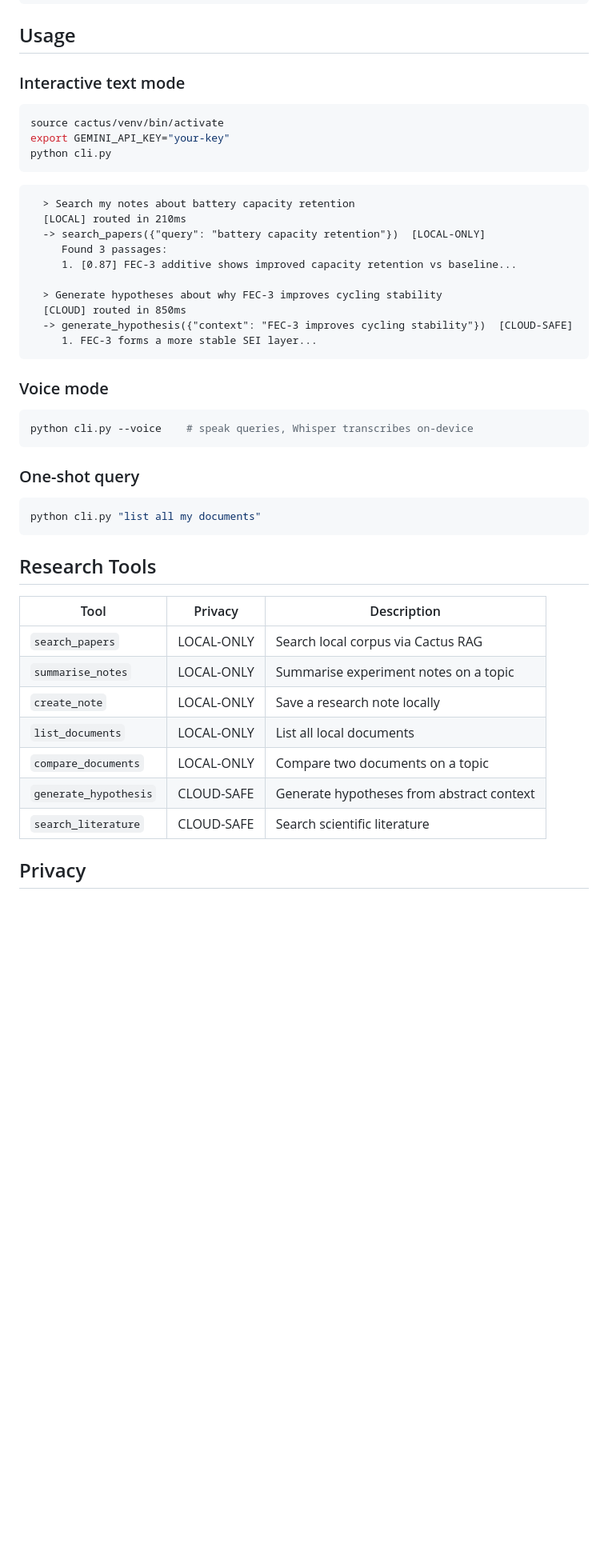
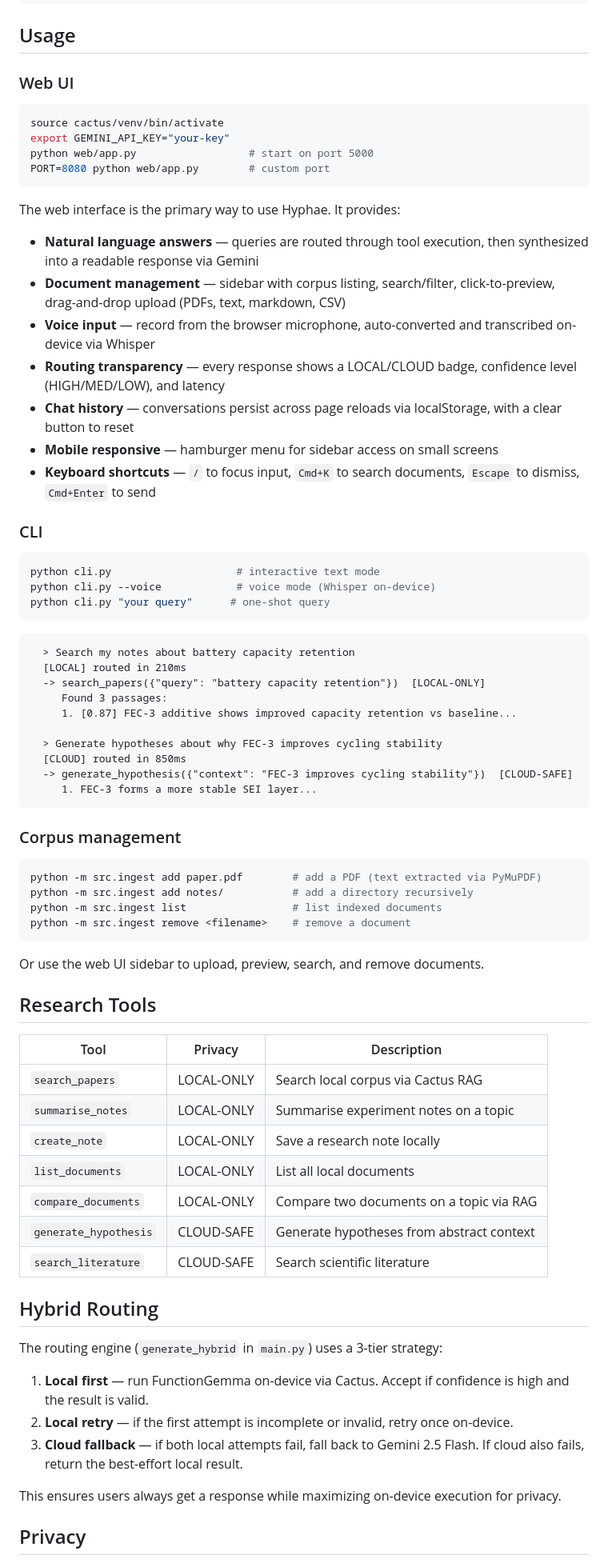
Before and after one commit to darius024/hyphae, a Markdown page: README.md, the part around one of its changes. Shown at 80% size. Drawn GitHub-style; blank space fills up the shorter version.

````diff
--- a/README.md
+++ b/README.md
@@ -78,12 +78,31 @@ python benchmark.py
 
 ## Usage
 
-### Interactive text mode
+### Web UI
 
 ```bash
 source cactus/venv/bin/activate
 export GEMINI_API_KEY="your-key"
-python cli.py
+python web/app.py                  # start on port 5000
+PORT=8080 python web/app.py        # custom port
+```
+
+The web interface is the primary way to use Hyphae. It provides:
+
+- **Natural language answers** — queries are routed through tool execution, then synthesized into a readable response via Gemini
+- **Document management** — sidebar with corpus listing, search/filter, click-to-preview, drag-and-drop upload (PDFs, text, markdown, CSV)
+- **Voice input** — record from the browser microphone, auto-converted and transcribed on-device via Whisper
+- **Routing transparency** — every response shows a LOCAL/CLOUD badge, confidence level (HIGH/MED/LOW), and latency
+- **Chat history** — conversations persist across page reloads via localStorage, with a clear button to reset
+- **Mobile responsive** — hamburger menu for sidebar access on small screens
+- **Keyboard shortcuts** — `/` to focus input, `Cmd+K` to search documents, `Escape` to dismiss, `Cmd+Enter` to send
+
+### CLI
+
+```bash
+python cli.py                    # interactive text mode
+python cli.py --voice            # voice mode (Whisper on-device)
+python cli.py "your query"      # one-shot query
 ```
 
 ```
@@ -99,17 +118,16 @@ python cli.py
      1. FEC-3 forms a more stable SEI layer...
 ```
 
-### Voice mode
+### Corpus management
 
 ```bash
-python cli.py --voice    # speak queries, Whisper transcribes on-device
+python -m src.ingest add paper.pdf        # add a PDF (text extracted via PyMuPDF)
+python -m src.ingest add notes/           # add a directory recursively
+python -m src.ingest list                 # list indexed documents
+python -m src.ingest remove <filename>    # remove a document
 ```
 
-### One-shot query
-
-```bash
-python cli.py "list all my documents"
-```
+Or use the web UI sidebar to upload, preview, search, and remove documents.
 
 ## Research Tools
 
@@ -119,9 +137,19 @@ python cli.py "list all my documents"
 | `summarise_notes` | LOCAL-ONLY | Summarise experiment notes on a topic |
 | `create_note` | LOCAL-ONLY | Save a research note locally |
 | `list_documents` | LOCAL-ONLY | List all local documents |
-| `compare_documents` | LOCAL-ONLY | Compare two documents on a topic |
+| `compare_documents` | LOCAL-ONLY | Compare two documents on a topic via RAG |
 | `generate_hypothesis` | CLOUD-SAFE | Generate hypotheses from abstract context |
 | `search_literature` | CLOUD-SAFE | Search scientific literature |
 
+## Hybrid Routing
+
+The routing engine (`generate_hybrid` in `main.py`) uses a 3-tier strategy:
+
+1. **Local first** — run FunctionGemma on-device via Cactus. Accept if confidence is high and the result is valid.
+2. **Local retry** — if the first attempt is incomplete or invalid, retry once on-device.
+3. **Cloud fallback** — if both local attempts fail, fall back to Gemini 2.5 Flash. If cloud also fails, return the best-effort local result.
+
+This ensures users always get a response while maximizing on-device execution for privacy.
+
 ## Privacy
 
````
Also changed, not shown: other parts of README.md (+45 -43 lines).
